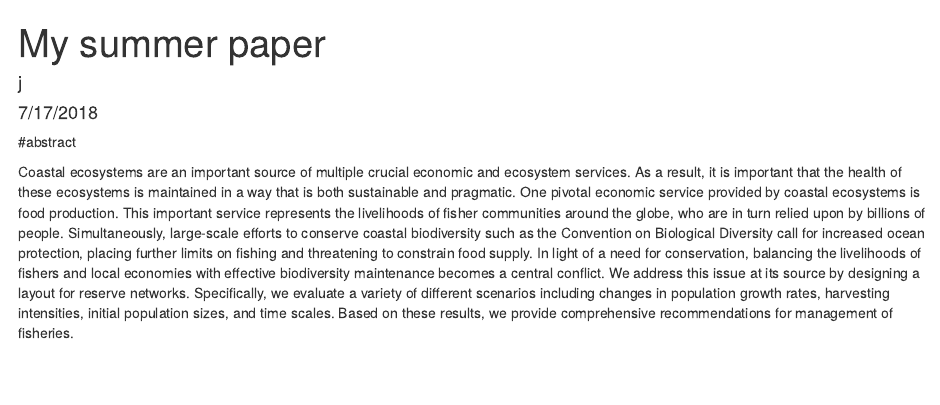
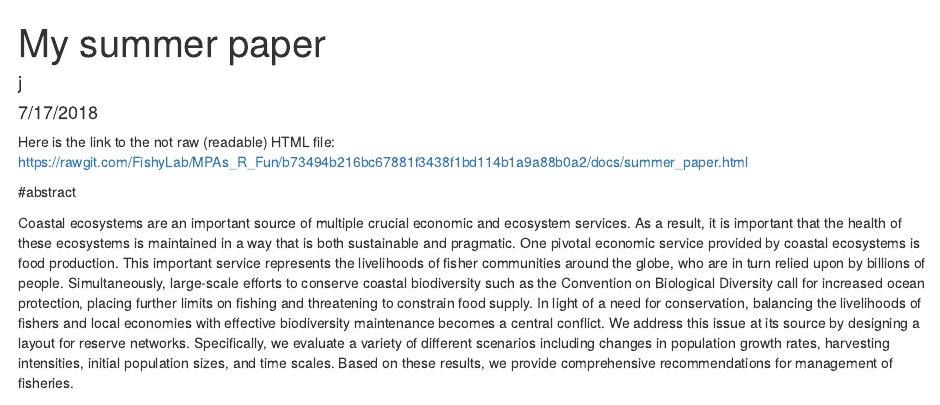
Before and after one commit to FishyLab/MPAs_R_Fun, an R Markdown document (docs/summer paper.Rmd): the page in a window 1100 px wide, from its top. Rendered offline with R 4.5, knitr and Pandoc, with nearby package versions.

Commit message:
With link to readable HTML

````diff
--- a/docs/summer paper.Rmd
+++ b/docs/summer paper.Rmd
@@ -8,6 +8,10 @@ output: html_document
 ```{r setup, include=FALSE}
 knitr::opts_chunk$set(echo = TRUE)
 ```
+
+
+Here is the link to the not raw (readable) HTML file: https://rawgit.com/FishyLab/MPAs_R_Fun/b73494b216bc67881f3438f1bd114b1a9a88b0a2/docs/summer_paper.html
+
 
 
 #abstract
````
